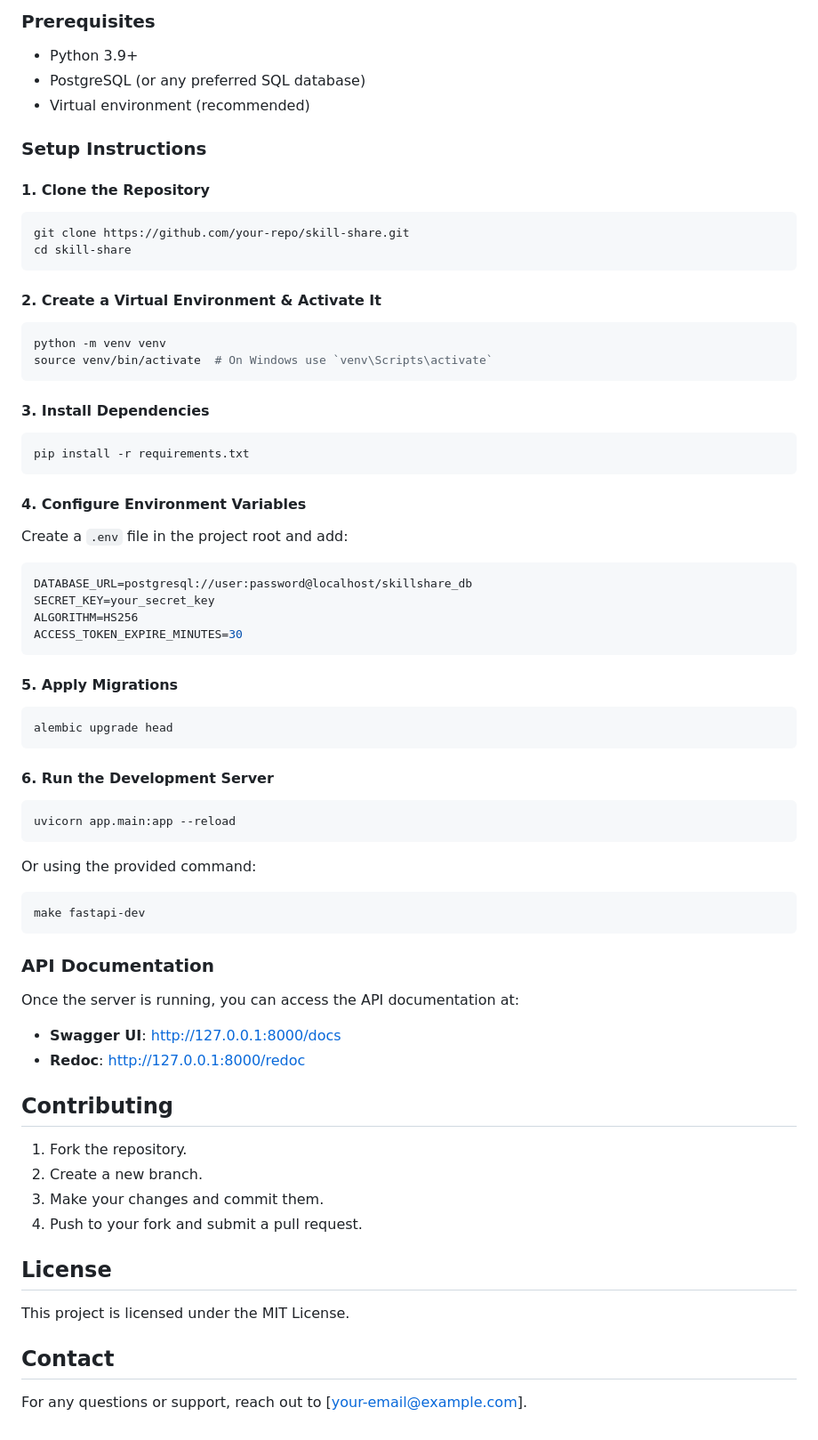
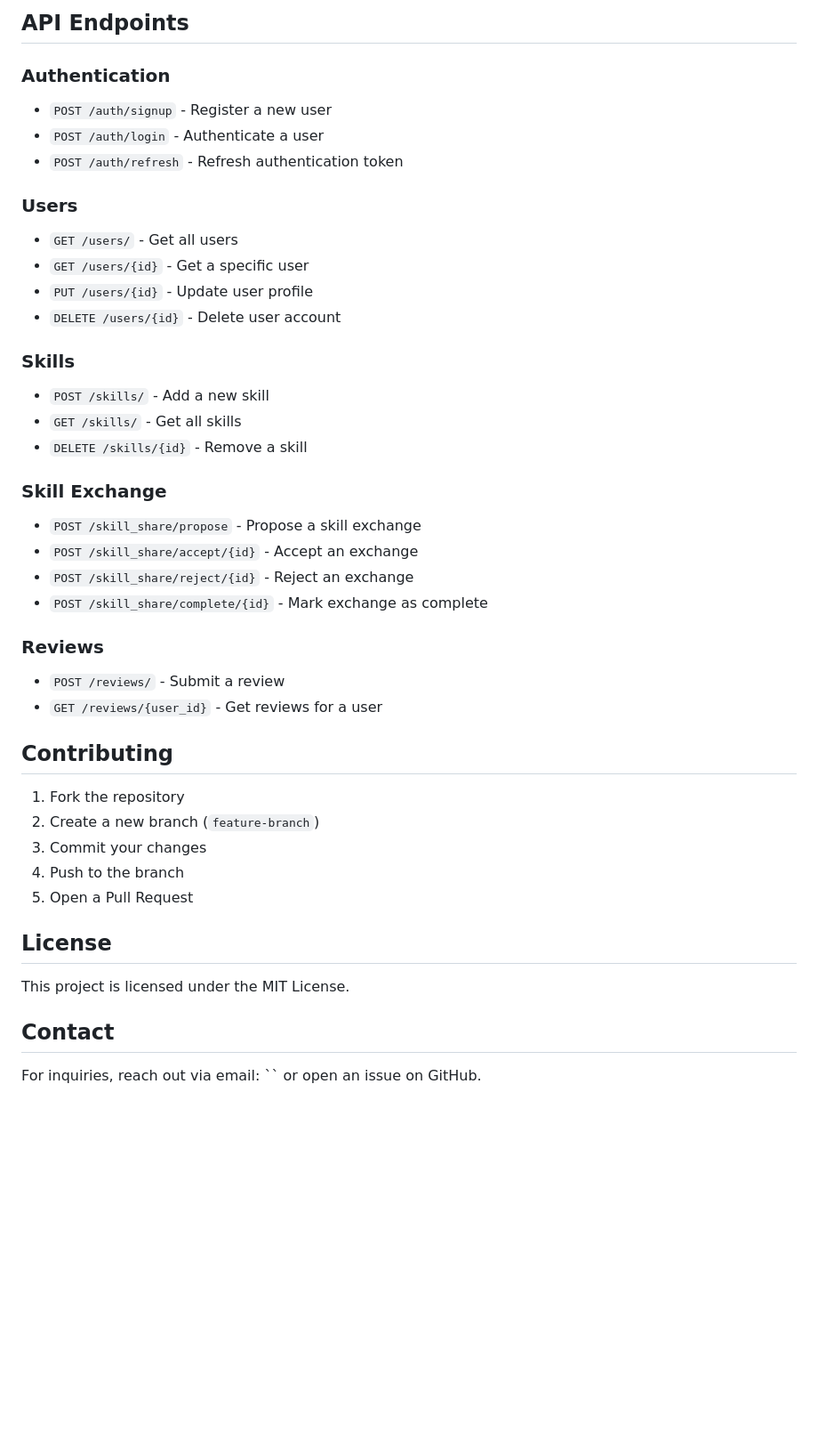
Before and after one commit to preciousekenenkwor/skill_share-m, a Markdown page: README.md, the part around one of its changes. Shown at 89% size. Drawn GitHub-style; blank space fills up the shorter version.

````diff
--- a/README.md
+++ b/README.md
@@ -48,62 +76,40 @@ app/
 
-### Prerequisites
-- Python 3.9+
-- PostgreSQL (or any preferred SQL database)
-- Virtual environment (recommended)
+## API Endpoints
+### Authentication
+- `POST /auth/signup` - Register a new user
+- `POST /auth/login` - Authenticate a user
+- `POST /auth/refresh` - Refresh authentication token
 
-### Setup Instructions
-#### 1. Clone the Repository
-```sh
-git clone https://github.com/your-repo/skill-share.git
-cd skill-share
-```
-#### 2. Create a Virtual Environment & Activate It
-```sh
-python -m venv venv
-source venv/bin/activate  # On Windows use `venv\Scripts\activate`
-```
+### Users
+- `GET /users/` - Get all users
+- `GET /users/{id}` - Get a specific user
+- `PUT /users/{id}` - Update user profile
+- `DELETE /users/{id}` - Delete user account
 
-#### 3. Install Dependencies
-```sh
-pip install -r requirements.txt
-```
+### Skills
+- `POST /skills/` - Add a new skill
+- `GET /skills/` - Get all skills
+- `DELETE /skills/{id}` - Remove a skill
 
-#### 4. Configure Environment Variables
-Create a `.env` file in the project root and add:
-```env
-DATABASE_URL=postgresql://user:password@localhost/skillshare_db
-SECRET_KEY=your_secret_key
-ALGORITHM=HS256
-ACCESS_TOKEN_EXPIRE_MINUTES=30
-```
+### Skill Exchange
+- `POST /skill_share/propose` - Propose a skill exchange
+- `POST /skill_share/accept/{id}` - Accept an exchange
+- `POST /skill_share/reject/{id}` - Reject an exchange
+- `POST /skill_share/complete/{id}` - Mark exchange as complete
 
-#### 5. Apply Migrations
-```sh
-alembic upgrade head
-```
-
-#### 6. Run the Development Server
-```sh
-uvicorn app.main:app --reload
-```
-Or using the provided command:
-```sh
-make fastapi-dev
-```
-
-### API Documentation
-Once the server is running, you can access the API documentation at:
-- **Swagger UI**: [http://127.0.0.1:8000/docs](http://127.0.0.1:8000/docs)
-- **Redoc**: [http://127.0.0.1:8000/redoc](http://127.0.0.1:8000/redoc)
+### Reviews
+- `POST /reviews/` - Submit a review
+- `GET /reviews/{user_id}` - Get reviews for a user
 
 ## Contributing
-1. Fork the repository.
-2. Create a new branch.
-3. Make your changes and commit them.
-4. Push to your fork and submit a pull request.
+1. Fork the repository
+2. Create a new branch (`feature-branch`)
+3. Commit your changes
+4. Push to the branch
+5. Open a Pull Request
 
 ## License
 This project is licensed under the MIT License.
 
 ## Contact
-For any questions or support, reach out to [your-email@example.com].
+For inquiries, reach out via email: `` or open an issue on GitHub.
````
Also changed, not shown: other parts of README.md (+65 -37 lines).
